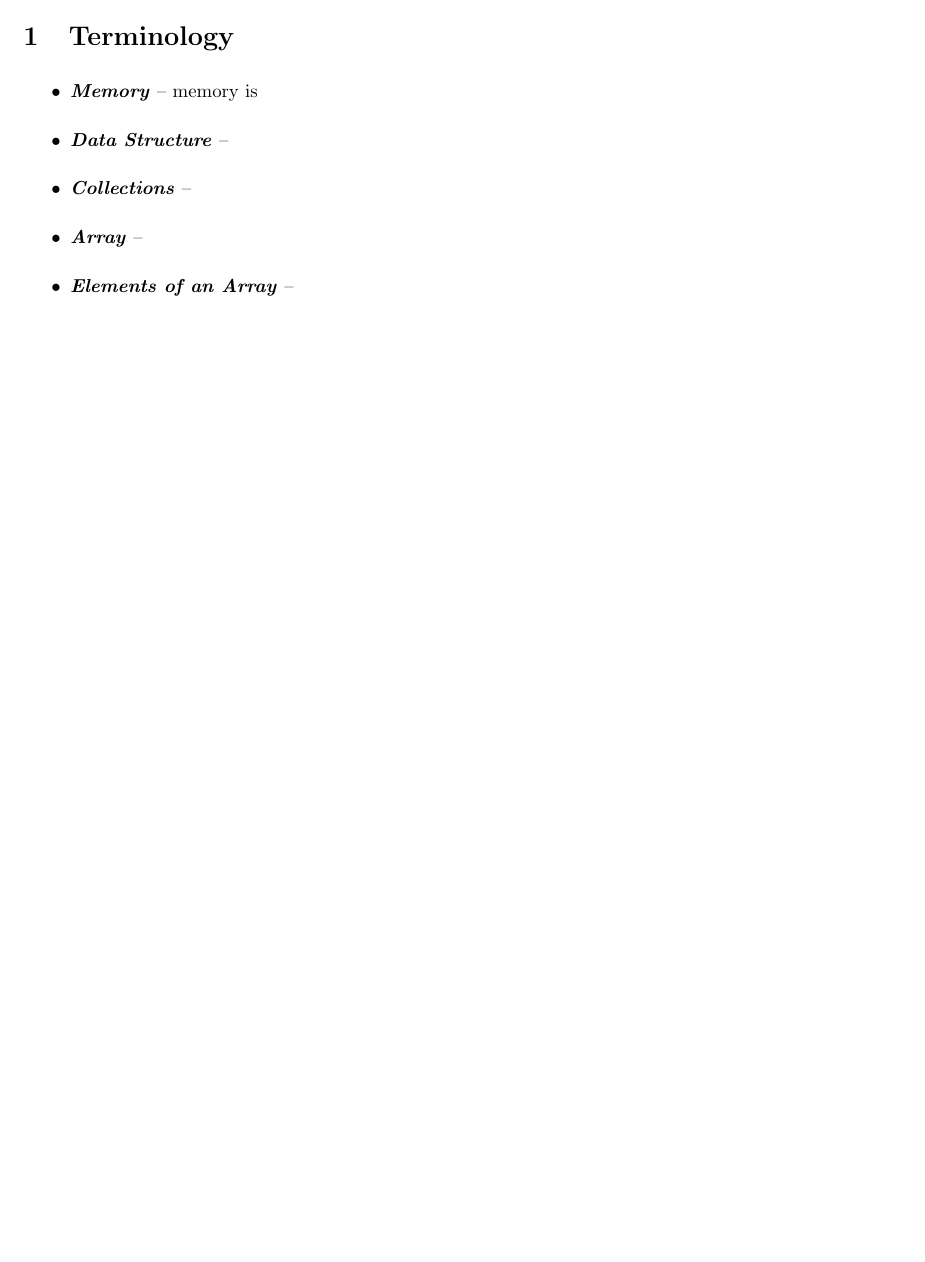
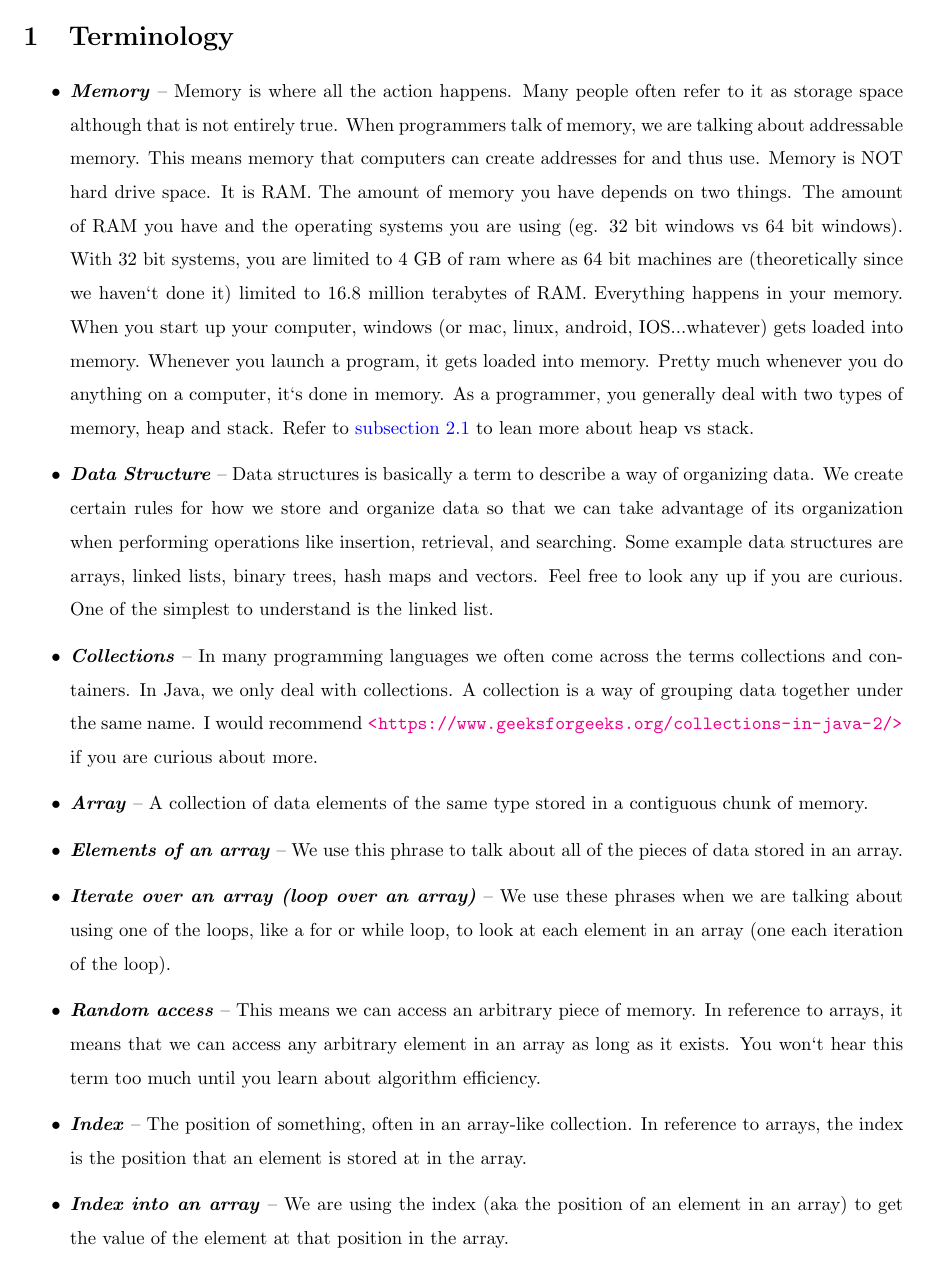
Before and after one commit to erudition-labs/UdemyComp101, a LaTeX document (Chapter4/chapter4.tex): part of page 3 of 5, cut so that both start at the same text, the shorter picture padded with empty space. Compiled offline with pdfLaTeX.

Commit message:
some terminology definitions

```diff
--- a/Chapter4/chapter4.tex
+++ b/Chapter4/chapter4.tex
@@ -6,7 +6,8 @@
 \usepackage{float}
 \usepackage{transparent}
 \usepackage{eso-pic}
-\usepackage{hyperref}
+\usepackage[colorlinks,linkcolor={blue}]{hyperref}
+
 
 
 \usepackage{listings}
@@ -83,15 +84,25 @@ Computer Science 101: Introduction to Java and Algorithms\\
 \section{Terminology}
 \begin{itemize}
   \item \textbf{\textit{Memory}} --
-  memory is
+  Memory is where all the action happens. Many people often refer to it as storage space although that is not entirely true. When programmers talk of memory, we are talking about addressable memory. This means memory that computers can create addresses for and thus use. Memory is NOT hard drive space. It is RAM. The amount of memory you have depends on two things. The amount of RAM you have and the operating systems you are using (eg. 32 bit windows vs 64 bit windows). With 32 bit systems, you are limited to 4 GB of ram where as 64 bit machines are (theoretically since we haven`t done it) limited to 16.8 million terabytes of RAM. Everything happens in your memory. When you start up your computer, windows (or mac, linux, android, IOS...whatever) gets loaded into memory. Whenever you launch a program, it gets loaded into memory. Pretty much whenever you do anything on a computer, it`s done in memory. As a programmer, you generally deal with two types of memory, heap and stack. Refer to \autoref{sec:heap} to lean more about heap vs stack.
 
-  \item \textbf{\textit{Data Structure}} --
 
-  \item \textbf{\textit{Collections}} --
+  \item \textbf{\textit{Data Structure}} -- Data structures is basically a term to describe a way of organizing data. We create certain rules for how we store and organize data so that we can take advantage of its organization when performing operations like insertion, retrieval, and searching. Some example data structures are arrays, linked lists, binary trees, hash maps and vectors. Feel free to look any up if you are curious. One of the simplest to understand is the linked list.
 
-  \item \textbf{\textit{Array}} --
+  \item \textbf{\textit{Collections}} -- In many programming languages we often come across the terms collections and containers. In Java, we only deal with collections. A collection is a way of grouping data together under the same name. I would recommend \url{<https://www.geeksforgeeks.org/collections-in-java-2/>} if you are curious about more.
 
-  \item \textbf{\textit{Elements of an Array}} --
+  \item \textbf{\textit{Array}} -- A collection of data elements of the same type stored in a contiguous chunk of memory.
+
+  \item \textbf{\textit{Elements of an array}} -- We use this phrase to talk about all of the pieces of data stored in an array.
+
+  \item \textbf{\textit{Iterate over an array (loop over an array)}} -- We use these phrases when we are talking about using one of the loops, like a for or while loop, to look at each element in an array (one each iteration of the loop).
+
+  \item \textbf{\textit{Random access}} -- This means we can access an arbitrary piece of memory. In reference to arrays, it means that we can access any arbitrary element in an array as long as it exists. You won`t hear this term too much until you learn about algorithm efficiency.
+
+  \item \textbf{\textit{Index}} -- The position of something, often in an array-like collection. In reference to arrays, the index is the position that an element is stored at in the array.
+
+  \item \textbf{\textit{Index into an array}} -- We are using the index (aka the position of an element in an array) to get the value of the element at that position in the array.
+
 \end{itemize}
 \section{Pre-Chapter}
 \subsection{Heap and Stack Memory(Over Simplified)}
```
Also changed, not shown: Chapter4/chapter4.pdf, Chapter4/chapter4.tex (2 more changed lines), 4 other files.
